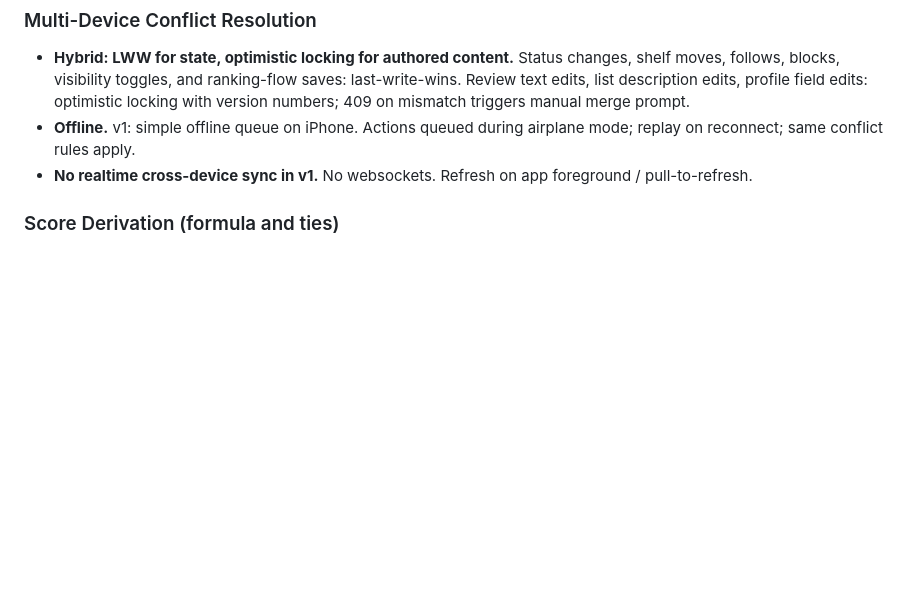
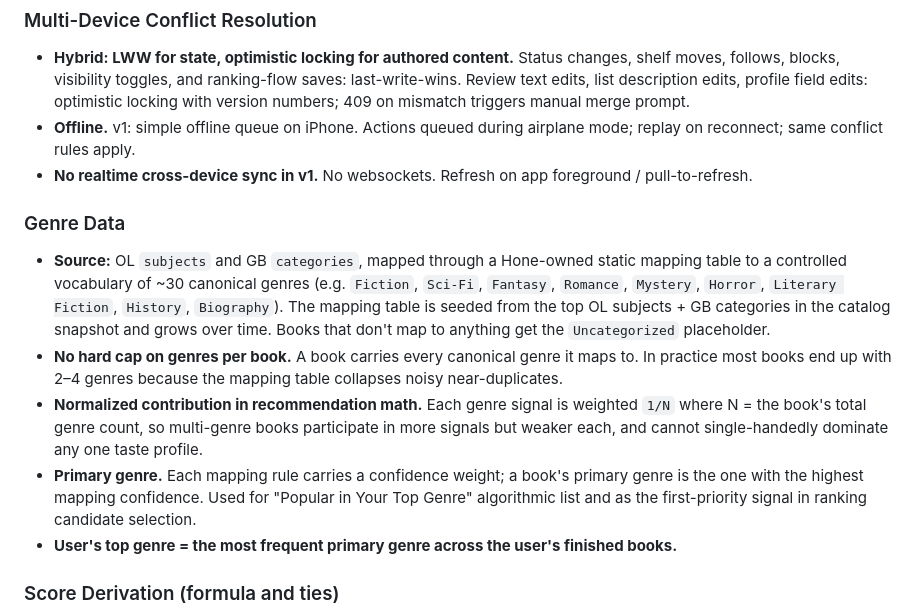
Before and after one commit to TheCruzControll/Bookshelf, a Markdown page: docs/prd-backlog.md, the part around the change. Drawn GitHub-style; blank space fills up the shorter version.

Commit message:
PRD lock: genre data source + normalization
Locked from spec grill:
- Source = OL subjects + GB categories mapped through Hone-owned static
  table to ~30 canonical genres
- No hard cap (mapping table collapses noise; most books end with 2-4)
- Normalized 1/N contribution in rec math so multi-genre books don't
  dominate any single signal
- Primary genre = highest-confidence mapping rule match
- User's top genre = most frequent primary across finished books

Resolves the "where does genre data come from" gap that affected L-02
(candidate selection), P-01 (rec scorer), N-06 (algorithmic lists).

https://claude.ai/code/session_01LC6z8fiGc2KoDXV9Dk2rCP

```diff
--- a/docs/prd-backlog.md
+++ b/docs/prd-backlog.md
@@ -261,6 +261,29 @@ Required order:
 - **No realtime cross-device sync in v1.** No websockets. Refresh on app
   foreground / pull-to-refresh.
 
+### Genre Data
+
+- **Source:** OL `subjects` and GB `categories`, mapped through a
+  Hone-owned static mapping table to a controlled vocabulary of ~30
+  canonical genres (e.g. `Fiction`, `Sci-Fi`, `Fantasy`, `Romance`,
+  `Mystery`, `Horror`, `Literary Fiction`, `History`, `Biography`).
+  The mapping table is seeded from the top OL subjects + GB categories
+  in the catalog snapshot and grows over time. Books that don't map to
+  anything get the `Uncategorized` placeholder.
+- **No hard cap on genres per book.** A book carries every canonical
+  genre it maps to. In practice most books end up with 2–4 genres
+  because the mapping table collapses noisy near-duplicates.
+- **Normalized contribution in recommendation math.** Each genre signal
+  is weighted `1/N` where N = the book's total genre count, so
+  multi-genre books participate in more signals but weaker each, and
+  cannot single-handedly dominate any one taste profile.
+- **Primary genre.** Each mapping rule carries a confidence weight; a
+  book's primary genre is the one with the highest mapping confidence.
+  Used for "Popular in Your Top Genre" algorithmic list and as the
+  first-priority signal in ranking candidate selection.
+- **User's top genre = the most frequent primary genre across the
+  user's finished books.**
+
 ### Score Derivation (formula and ties)
 
 - **V1 formula: bucket-anchored linear interpolation.** Each star bucket
```
